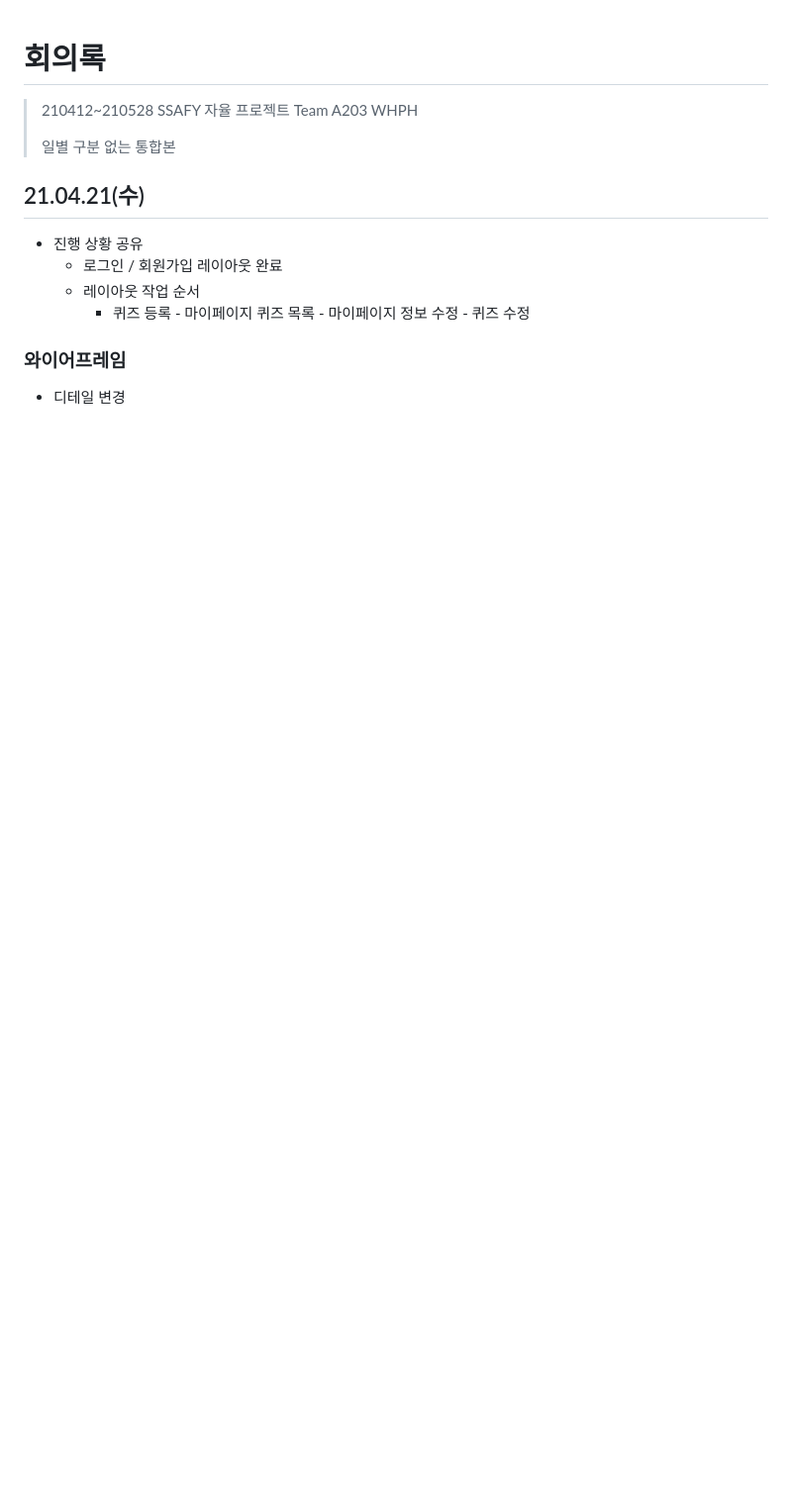
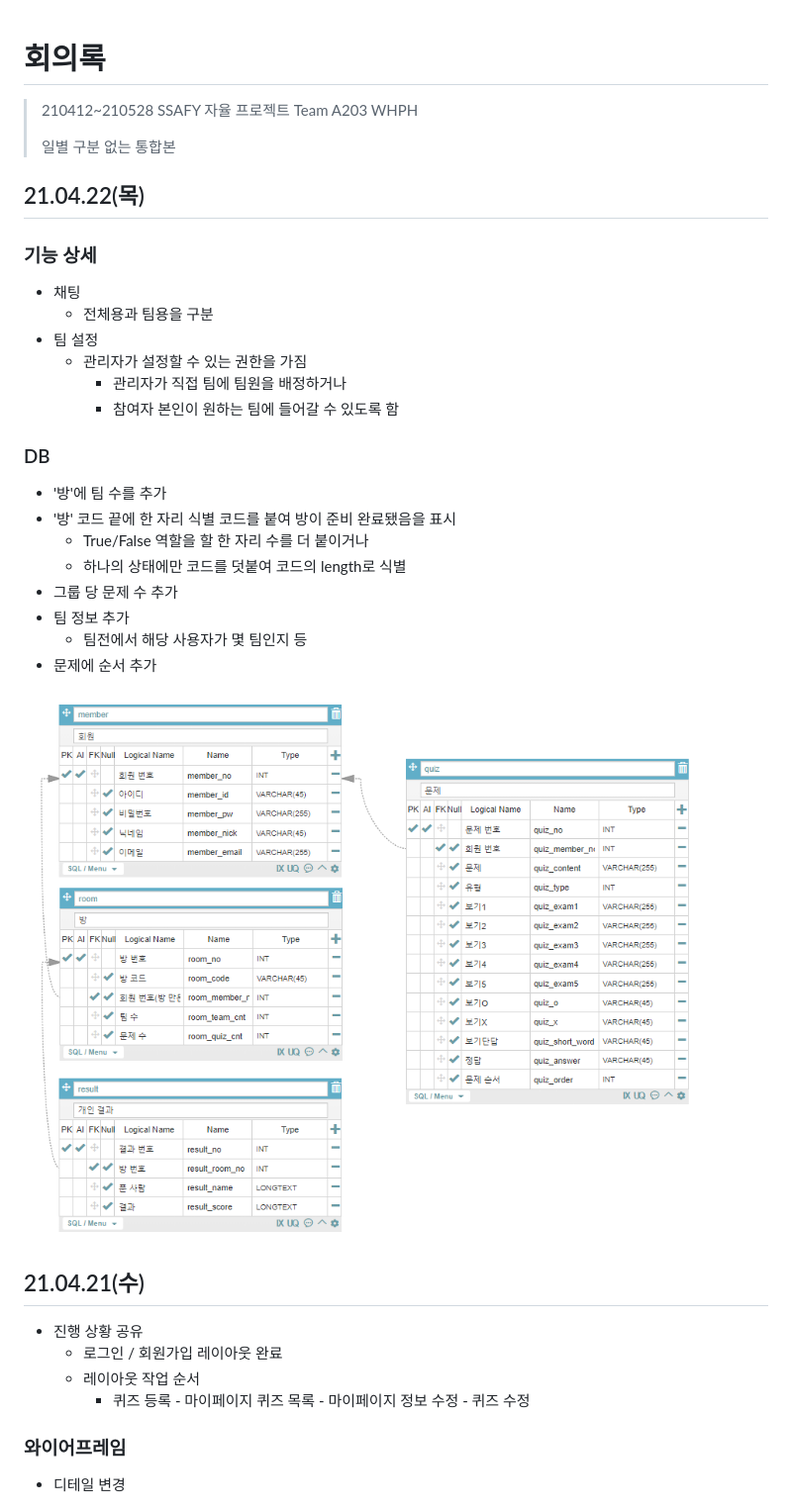
Before and after one commit to h971114/funfun, a Markdown page: docs/회의록/README.md, the part around the change. Shown: that part at 99% size. Drawn GitHub-style; pictures changed too: docs/image/SQL_0422.png (added); blank space fills up the shorter version.

```diff
--- a/docs/회의록/README.md
+++ b/docs/회의록/README.md
@@ -3,6 +3,34 @@
 > 210412~210528 SSAFY 자율 프로젝트 Team A203 WHPH
 >
 > 일별 구분 없는 통합본
+
+
+
+## 21.04.22(목)
+
+### 기능 상세
+
+- 채팅
+  - 전체용과 팀용을 구분
+- 팀 설정
+  - 관리자가 설정할 수 있는 권한을 가짐
+    - 관리자가 직접 팀에 팀원을 배정하거나
+    - 참여자 본인이 원하는 팀에 들어갈 수 있도록 함
+
+### DB
+
+- '방'에 팀 수를 추가
+- '방' 코드 끝에 한 자리 식별 코드를 붙여 방이 준비 완료됐음을 표시
+  - True/False 역할을 할 한 자리 수를 더 붙이거나
+  - 하나의 상태에만 코드를 덧붙여 코드의 length로 식별
+- 그룹 당 문제 수 추가
+- 팀 정보 추가
+  - 팀전에서 해당 사용자가 몇 팀인지 등
+- 문제에 순서 추가
+
+![SQL_0422](../image/SQL_0422.png)
+
+
 
 
 
```
Also changed, not shown: docs/회의록/21.04.22(목).md (added, +23 -0 lines).
